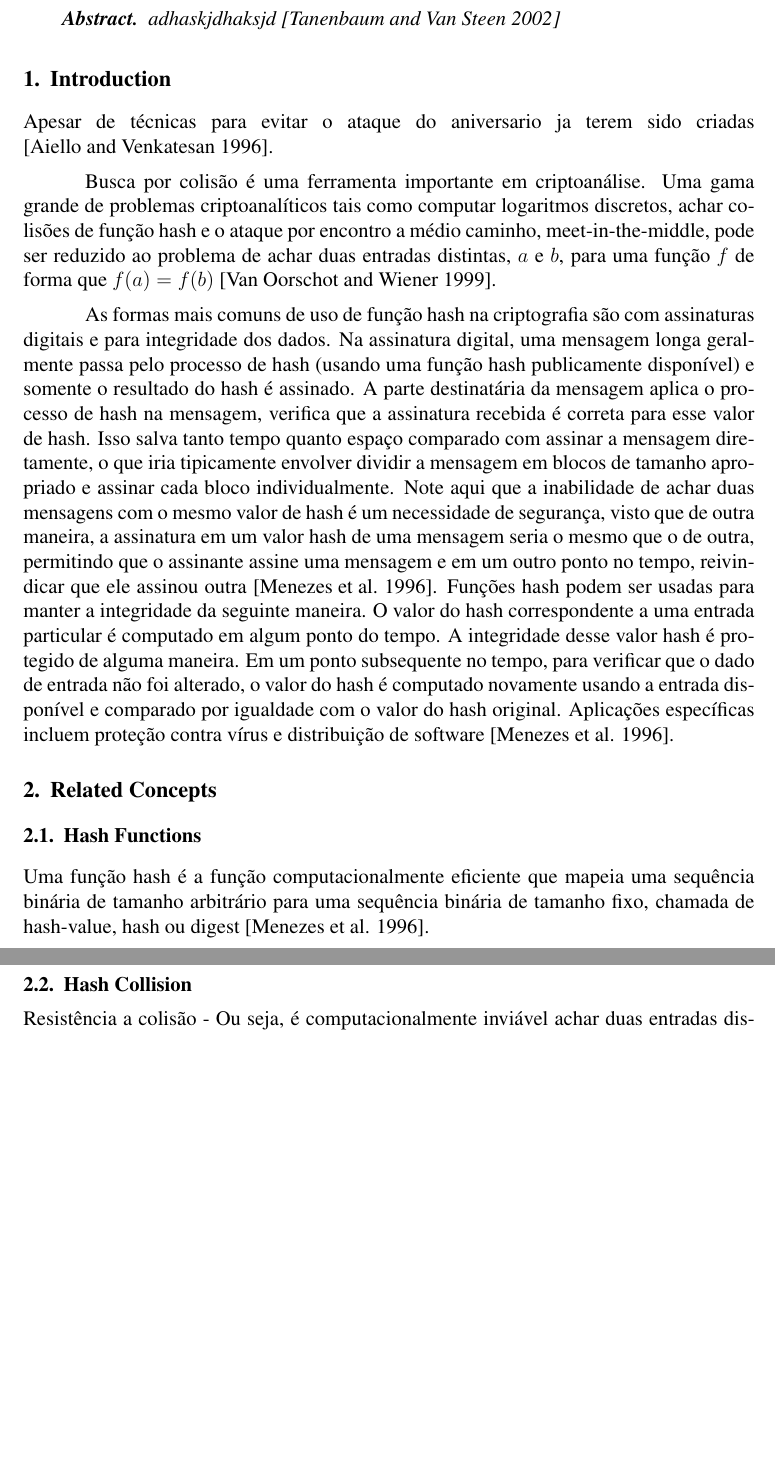
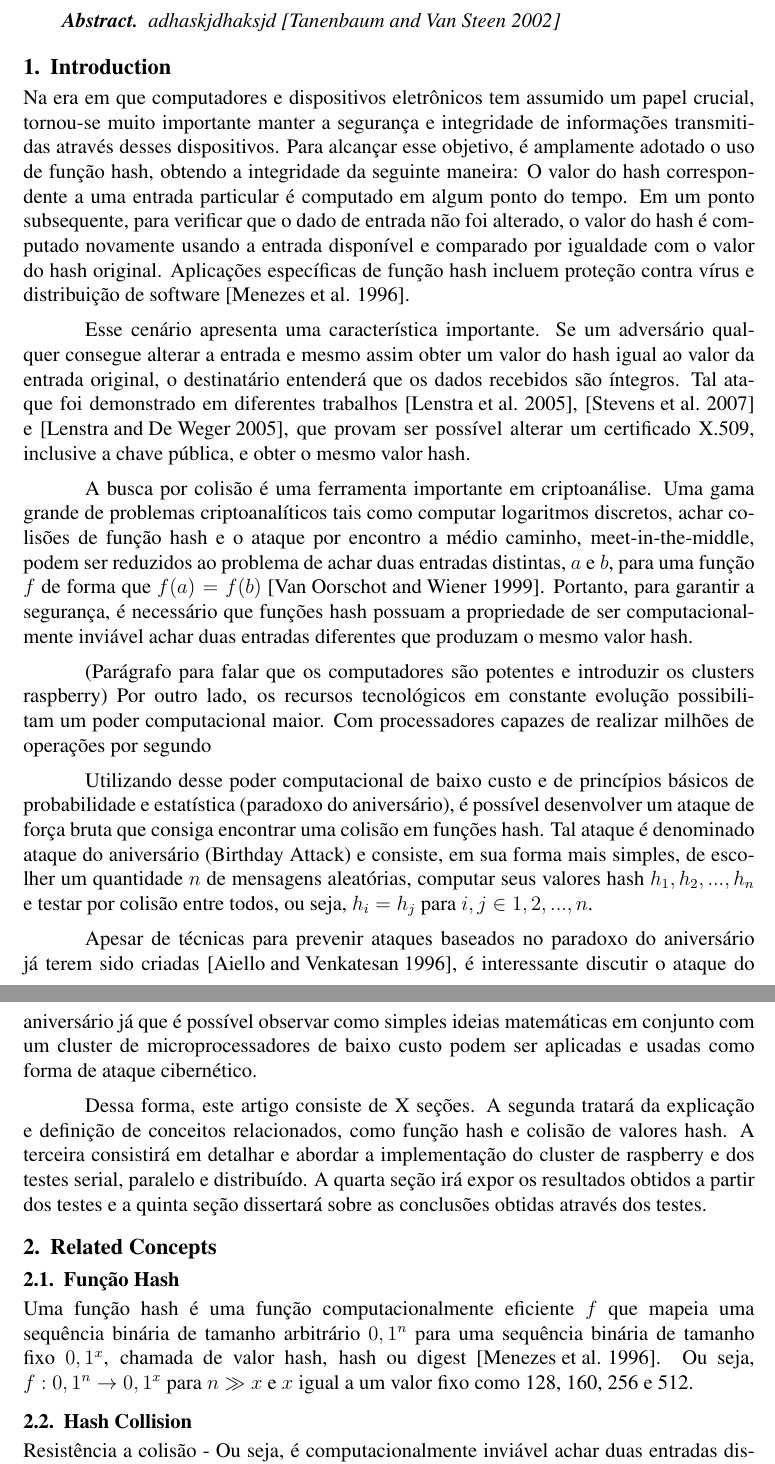
Before and after one commit to jamella/Hash-Collision-Finder, a LaTeX paper (docs/Paper/hash-collision.tex): two parts of pages 1 and 2 of 3 before the commit and two parts of pages 2 and 3 of 4 after it, joined at a grey line, cut so that both start at the same text, the shorter picture padded with empty space. Compiled offline with pdfLaTeX.

Commit message:
Improve introduction

```diff
--- a/docs/Paper/hash-collision.tex
+++ b/docs/Paper/hash-collision.tex
@@ -31,18 +31,47 @@ adhaskjdhaksjd \cite{tanenbaum2002distributed}
 
 \section{Introduction}
 
-Apesar de técnicas para evitar o ataque do aniversario ja terem sido criadas \cite{aiello1996foiling}.
+Na era em que computadores e dispositivos eletrônicos tem assumido um papel crucial, tornou-se muito importante manter
+a segurança e integridade de informações transmitidas através desses dispositivos. Para alcançar esse objetivo, é
+amplamente adotado o uso de função hash, obtendo a integridade da seguinte maneira: O valor do hash correspondente a
+uma entrada particular é computado em algum ponto do tempo. Em um ponto subsequente, para verificar que o dado de
+entrada não foi alterado, o valor do hash é computado novamente usando a entrada disponível e comparado por igualdade
+com o valor do hash original. Aplicações específicas de função hash incluem proteção contra vírus e distribuição
+de software \cite{menezes1996handbook}.
 
-Busca por colisão é uma ferramenta importante em criptoanálise. Uma gama grande de problemas criptoanalíticos
+Esse cenário apresenta uma característica importante. Se um adversário qualquer consegue alterar a entrada e mesmo
+assim obter um valor do hash igual ao valor da entrada original, o destinatário entenderá que os dados recebidos
+são íntegros. Tal ataque foi demonstrado em diferentes trabalhos \cite{lenstra2005colliding}, \cite{stevens2007chosen} e
+\cite{lenstra2005possibility}, que provam ser possível alterar um certificado X.509, inclusive a chave pública, e obter o
+mesmo valor hash.
+
+A busca por colisão é uma ferramenta importante em criptoanálise. Uma gama grande de problemas criptoanalíticos
 tais como computar logaritmos discretos, achar colisões de função hash e o ataque por encontro a médio caminho,
-meet-in-the-middle, pode ser reduzido ao problema de achar duas entradas distintas, \(a\) e \(b\), para uma
-função \(f\) de forma que \(f(a) = f(b)\) \cite{van1999parallel}.
+meet-in-the-middle, podem ser reduzidos ao problema de achar duas entradas distintas, \(a\) e \(b\), para uma
+função \(f\) de forma que \(f(a) = f(b)\) \cite{van1999parallel}. Portanto, para garantir a segurança, é necessário
+que funções hash possuam a propriedade de ser computacionalmente inviável achar duas entradas diferentes que produzam
+o mesmo valor hash.
 
-%Collision search is an important tool in cryptanalysis. A broad range of cryptanalytic problems
-%such as computing discrete logarithms, finding hash function collisions, and meet-in-the-middle
-%attacks can be reduced to the problem of finding two distinct inputs, \(a\) and \(b\), to a
-%function \(f\) such that \(f(a) = f(b)\) \cite{van1999parallel}.
+(Parágrafo para falar que os computadores são potentes e introduzir os clusters raspberry)
+Por outro lado, os recursos tecnológicos em constante evolução possibilitam um poder computacional maior. Com
+processadores capazes de realizar milhões de operações por segundo
 
+Utilizando desse poder computacional de baixo custo e de princípios básicos de probabilidade e estatística (paradoxo do
+aniversário), é possível desenvolver um ataque de força bruta que consiga encontrar uma colisão em funções hash. Tal ataque
+é denominado ataque do aniversário (Birthday Attack) e consiste, em sua forma mais simples, de escolher um quantidade \(n\)
+de mensagens aleatórias, computar seus valores hash \(h_1, h_2, ... , h_n\) e testar por colisão entre todos, ou seja,
+\(h_i = h_j\) para \(i, j \in {1, 2, ... , n}\).
+
+Apesar de técnicas para prevenir ataques baseados no paradoxo do aniversário já terem sido criadas \cite{aiello1996foiling},
+é interessante discutir o ataque do aniversário já que é possível observar como simples ideias matemáticas em conjunto
+com um cluster de microprocessadores de baixo custo podem ser aplicadas e usadas como forma de ataque cibernético.
+
+Dessa forma, este artigo consiste de X seções. A segunda tratará da explicação e definição de conceitos relacionados, como função
+hash e colisão de valores hash. A terceira consistirá em detalhar e abordar a implementação do cluster de raspberry e dos testes
+serial, paralelo e distribuído. A quarta seção irá expor os resultados obtidos a partir dos testes e a quinta seção dissertará
+sobre as conclusões obtidas através dos testes.
+
+\iffalse
 As formas mais comuns de uso de função hash na criptografia são com assinaturas digitais e para
 integridade dos dados. Na assinatura digital, uma mensagem longa geralmente passa pelo processo
 de hash (usando uma função hash publicamente disponível) e somente o resultado do hash é assinado.
@@ -53,14 +82,7 @@ tamanho apropriado e assinar cada bloco individualmente. Note aqui que a inabili
 mensagens com o mesmo valor de hash é um necessidade de segurança, visto que de outra maneira, a
 assinatura em um valor hash de uma mensagem seria o mesmo que o de outra, permitindo que o assinante
 assine uma mensagem e em um outro ponto no tempo, reivindicar que ele assinou outra \cite{menezes1996handbook}.
-Funções hash podem ser usadas para manter a integridade da seguinte maneira. O valor do hash correspondente
-a uma entrada particular é computado em algum ponto do tempo. A integridade desse valor hash é protegido
-de alguma maneira. Em um ponto subsequente no tempo, para verificar que o dado de entrada não foi
-alterado, o valor do hash é computado novamente usando a entrada disponível e comparado por igualdade
-com o valor do hash original. Aplicações específicas incluem proteção contra vírus e distribuição de
-software \cite{menezes1996handbook}.
 
-\iffalse
 The most common cryptographic uses of hash functions are with digital signatures and
 for data integrity.  With digital signatures, a long message is usually hashed (using a publicly
 available hash function) and only the hash-value is signed.  The party receiving the
@@ -105,13 +127,11 @@ is exactly what Alice had written.
 
 \fi
 
-\subsection{Hash Functions}
+\subsection{Função Hash}
 
-Uma função hash é a função computacionalmente eficiente que mapeia uma sequência binária de tamanho
-arbitrário para uma sequência binária de tamanho fixo, chamada de hash-value, hash ou digest \cite{menezes1996handbook}.
-
-%A hash function is a computationally efficient function mapping binary strings of arbitrary length
-%to binary strings of some fixed length, called hash-values \cite{menezes1996handbook}.
+Uma função hash é uma função computacionalmente eficiente \(f\) que mapeia uma sequência binária de tamanho arbitrário \({0, 1}^n\)
+para uma sequência binária de tamanho fixo \({0, 1}^x\), chamada de valor hash, hash ou digest \cite{menezes1996handbook}. Ou seja,
+\(f : {0, 1}^n \to {0, 1}^x\) para \(n \gg x\) e \(x\) igual a um valor fixo como 128, 160, 256 e 512.
 
 \subsection{Hash Collision}
 
```
Also changed, not shown: docs/Paper/hash-collision.bib (+24 -0 lines), docs/Paper/hash-collision.tex (3 more changed lines), 1 other file.
